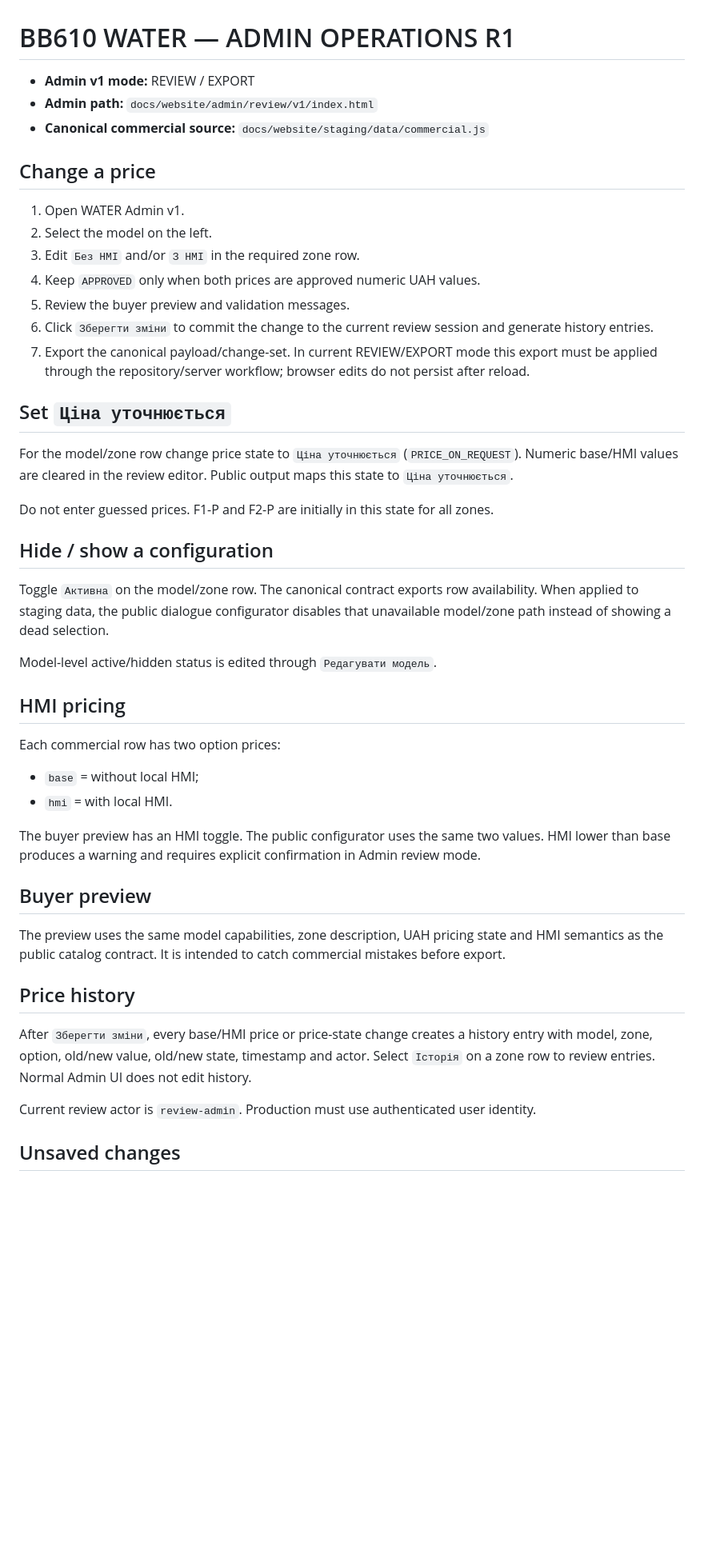
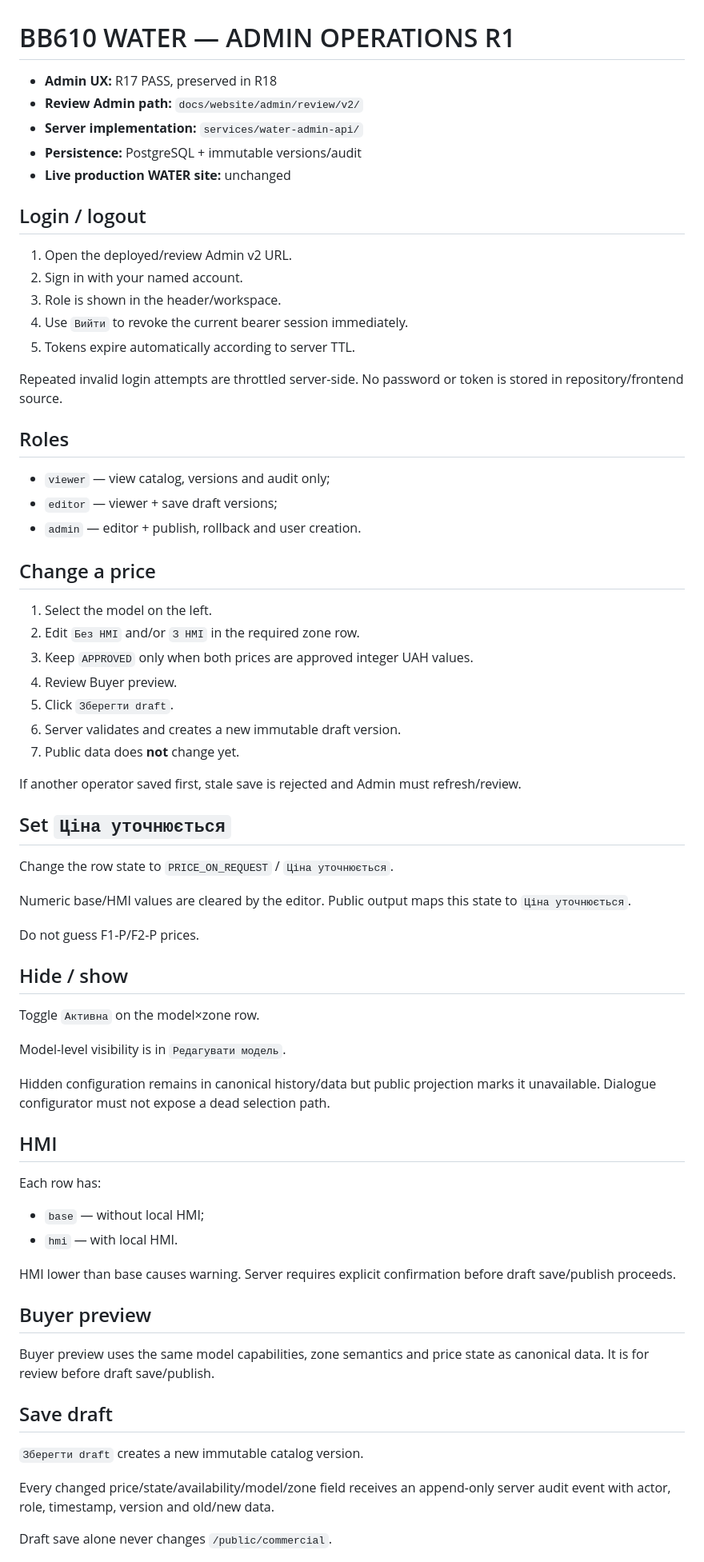
Before and after one commit to ladima75-source/bb610-water, a Markdown page: docs/website/BB610_WATER_ADMIN_OPERATIONS_R1.md, the part around one of its changes. Shown at 80% size. Rendered like a GitHub page; blank space fills up the shorter version.

Commit message:
docs(admin): update operations for TASK 18 server workflow

```diff
--- a/docs/website/BB610_WATER_ADMIN_OPERATIONS_R1.md
+++ b/docs/website/BB610_WATER_ADMIN_OPERATIONS_R1.md
@@ -1,48 +1,72 @@
 # BB610 WATER — ADMIN OPERATIONS R1
 
-- **Admin v1 mode:** REVIEW / EXPORT
-- **Admin path:** `docs/website/admin/review/v1/index.html`
-- **Canonical commercial source:** `docs/website/staging/data/commercial.js`
+- **Admin UX:** R17 PASS, preserved in R18
+- **Review Admin path:** `docs/website/admin/review/v2/`
+- **Server implementation:** `services/water-admin-api/`
+- **Persistence:** PostgreSQL + immutable versions/audit
+- **Live production WATER site:** unchanged
+
+## Login / logout
+
+1. Open the deployed/review Admin v2 URL.
+2. Sign in with your named account.
+3. Role is shown in the header/workspace.
+4. Use `Вийти` to revoke the current bearer session immediately.
+5. Tokens expire automatically according to server TTL.
+
+Repeated invalid login attempts are throttled server-side. No password or token is stored in repository/frontend source.
+
+## Roles
+
+- `viewer` — view catalog, versions and audit only;
+- `editor` — viewer + save draft versions;
+- `admin` — editor + publish, rollback and user creation.
 
 ## Change a price
 
-1. Open WATER Admin v1.
-2. Select the model on the left.
-3. Edit `Без HMI` and/or `З HMI` in the required zone row.
-4. Keep `APPROVED` only when both prices are approved numeric UAH values.
-5. Review the buyer preview and validation messages.
-6. Click `Зберегти зміни` to commit the change to the current review session and generate history entries.
-7. Export the canonical payload/change-set. In current REVIEW/EXPORT mode this export must be applied through the repository/server workflow; browser edits do not persist after reload.
+1. Select the model on the left.
+2. Edit `Без HMI` and/or `З HMI` in the required zone row.
+3. Keep `APPROVED` only when both prices are approved integer UAH values.
+4. Review Buyer preview.
+5. Click `Зберегти draft`.
+6. Server validates and creates a new immutable draft version.
+7. Public data does **not** change yet.
+
+If another operator saved first, stale save is rejected and Admin must refresh/review.
 
 ## Set `Ціна уточнюється`
 
-For the model/zone row change price state to `Ціна уточнюється` (`PRICE_ON_REQUEST`). Numeric base/HMI values are cleared in the review editor. Public output maps this state to `Ціна уточнюється`.
+Change the row state to `PRICE_ON_REQUEST` / `Ціна уточнюється`.
 
-Do not enter guessed prices. F1-P and F2-P are initially in this state for all zones.
+Numeric base/HMI values are cleared by the editor. Public output maps this state to `Ціна уточнюється`.
 
-## Hide / show a configuration
+Do not guess F1-P/F2-P prices.
 
-Toggle `Активна` on the model/zone row. The canonical contract exports row availability. When applied to staging data, the public dialogue configurator disables that unavailable model/zone path instead of showing a dead selection.
+## Hide / show
 
-Model-level active/hidden status is edited through `Редагувати модель`.
+Toggle `Активна` on the model×zone row.
 
-## HMI pricing
+Model-level visibility is in `Редагувати модель`.
 
-Each commercial row has two option prices:
-- `base` = without local HMI;
-- `hmi` = with local HMI.
+Hidden configuration remains in canonical history/data but public projection marks it unavailable. Dialogue configurator must not expose a dead selection path.
 
-The buyer preview has an HMI toggle. The public configurator uses the same two values. HMI lower than base produces a warning and requires explicit confirmation in Admin review mode.
+## HMI
+
+Each row has:
+- `base` — without local HMI;
+- `hmi` — with local HMI.
+
+HMI lower than base causes warning. Server requires explicit confirmation before draft save/publish proceeds.
 
 ## Buyer preview
 
-The preview uses the same model capabilities, zone description, UAH pricing state and HMI semantics as the public catalog contract. It is intended to catch commercial mistakes before export.
+Buyer preview uses the same model capabilities, zone semantics and price state as canonical data. It is for review before draft save/publish.
 
-## Price history
+## Save draft
 
-After `Зберегти зміни`, every base/HMI price or price-state change creates a history entry with model, zone, option, old/new value, old/new state, timestamp and actor. Select `Історія` on a zone row to review entries. Normal Admin UI does not edit history.
+`Зберегти draft` creates a new immutable catalog version.
 
-Current review actor is `review-admin`. Production must use authenticated user identity.
+Every changed price/state/availability/model/zone field receives an append-only server audit event with actor, role, timestamp, version and old/new data.
 
-## Unsaved changes
+Draft save alone never changes `/public/commercial`.
 
```
Also changed, not shown: other parts of docs/website/BB610_WATER_ADMIN_OPERATIONS_R1.md (+45 -19 lines).
